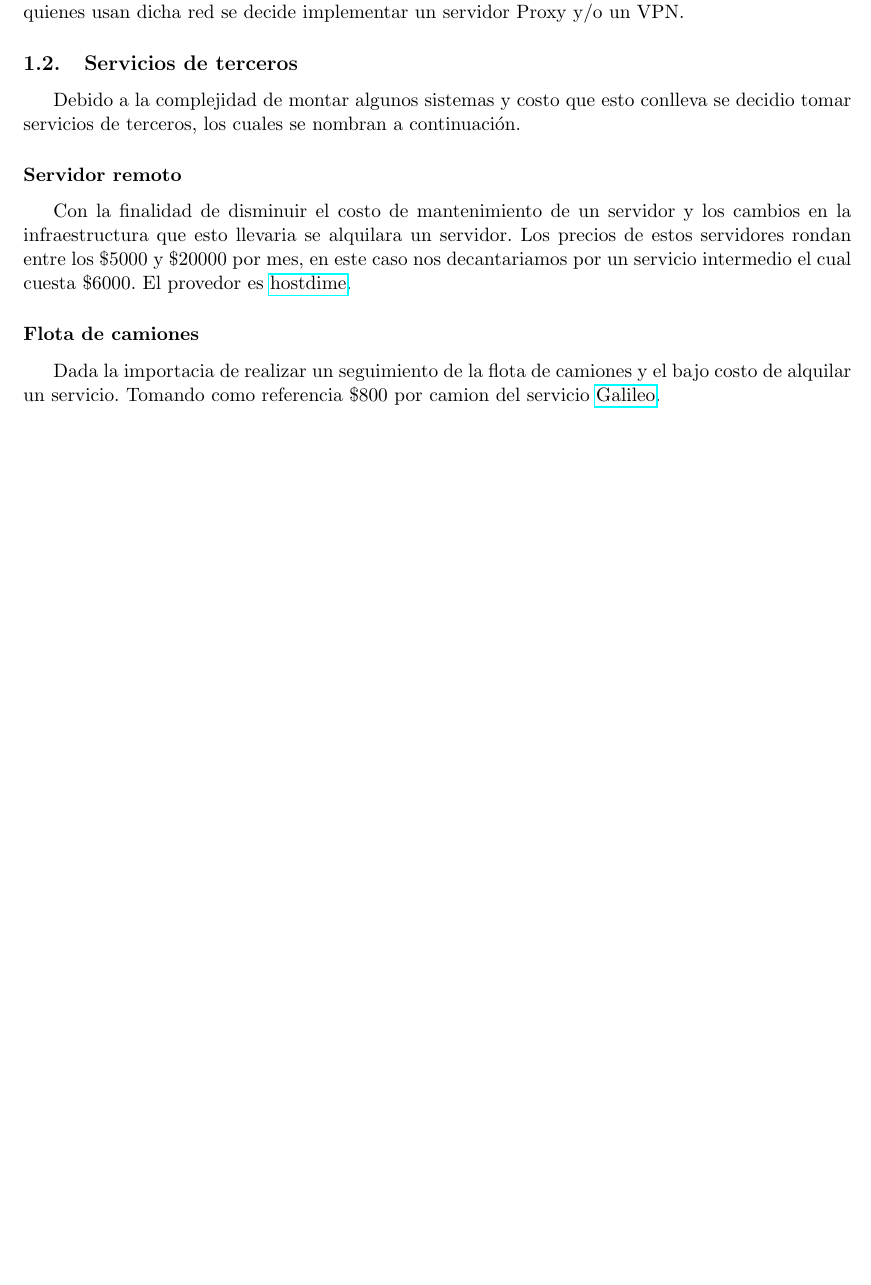
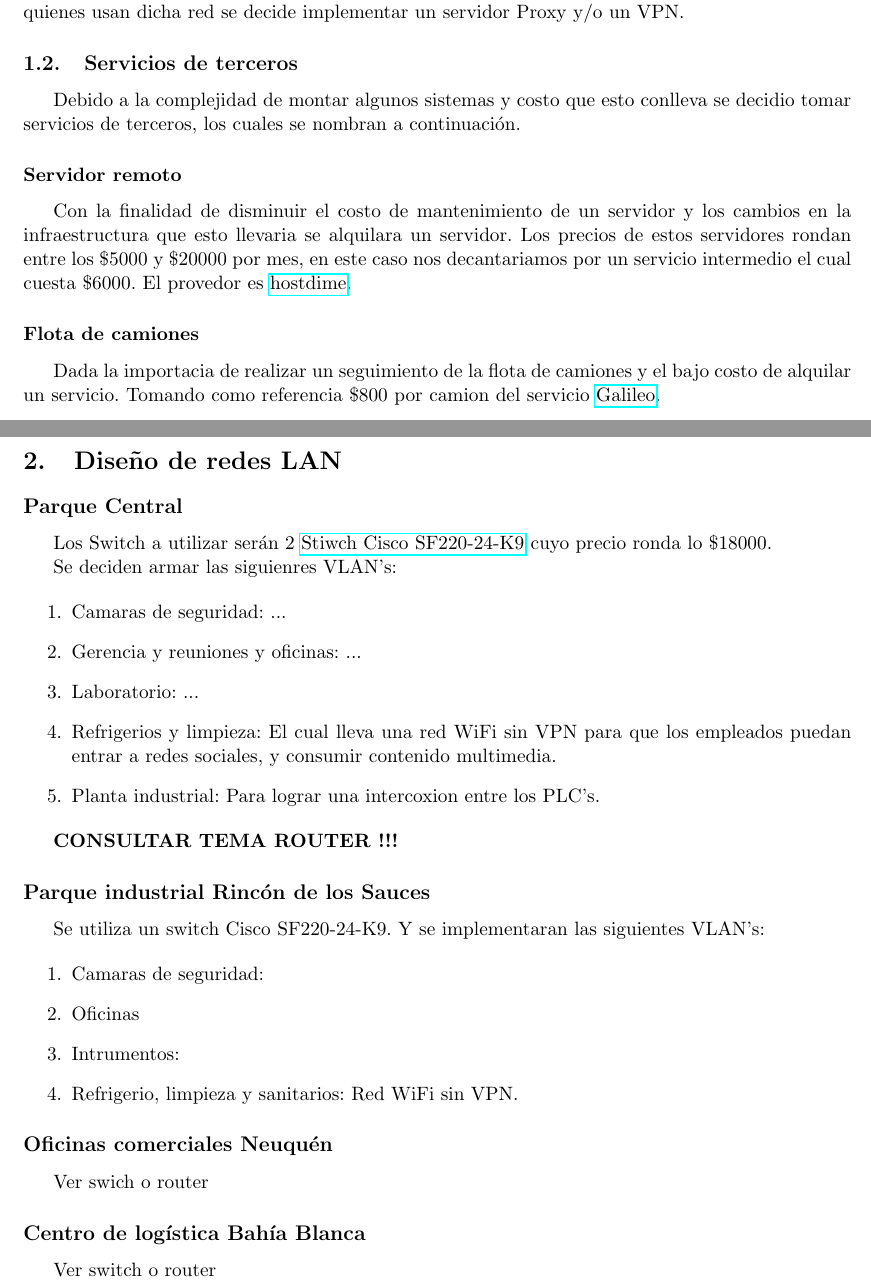
Before and after one commit to Comunicaciones-Digitales/Tubbing-S.A---Comunicaciones-digitales, a LaTeX document (grupo_7.tex): part of the page before the commit and two parts of pages 1 and 2 of 2 after it, the two joined at a grey line, cut so that both start at the same text, the shorter picture padded with empty space. Compiled offline with pdfLaTeX.

Commit message:
Se avanzo sobre el trabajo de la semana 2

```diff
--- a/grupo_7.tex
+++ b/grupo_7.tex
@@ -66,8 +66,45 @@
         Dada la importacia de realizar un seguimiento de la flota de camiones y el bajo costo de alquilar un servicio.
         Tomando como referencia $\$800$ por camion del servicio \href{https://galileosatelital.com/rastreo-vehicular-gps}{Galileo}.
 
+    \section{Diseño de redes LAN}
+
+    \subsection*{Parque Central}
+
+        Los Switch a utilizar serán $2$ \href{https://articulo.mercadolibre.com.ar/MLA-714545399-switch-cisco-semi-admin-24-puertos-10100-2-giga-sf220-24-k9-_JM#position=34&type=item&tracking_id=4df4b6b4-1084-45cf-bab2-a07d312cf877}{Stiwch Cisco SF220-24-K9}
+        cuyo precio ronda lo $\$18000$.
 
 
+        Se deciden armar las siguienres VLAN's:
+
+        \begin{enumerate}
+            \item Camaras de seguridad: ...
+            \item Gerencia y reuniones y oficinas: ...
+            \item Laboratorio: ...
+            \item Refrigerios y limpieza: El cual lleva una red WiFi sin VPN para que los empleados puedan entrar a redes sociales, y
+                consumir contenido multimedia.
+            \item Planta industrial: Para lograr una intercoxion entre los PLC's.
+        \end{enumerate}
+
+        \textbf{CONSULTAR TEMA ROUTER !!!}
 
 
+    \subsection*{Parque industrial Rincón de los Sauces}
+
+    Se utiliza un switch Cisco SF220-24-K9. Y se implementaran las siguientes VLAN's:
+
+    \begin{enumerate}
+        \item Camaras de seguridad:
+        \item Oficinas
+        \item Intrumentos:
+        \item Refrigerio, limpieza y sanitarios: Red WiFi sin VPN.
+    \end{enumerate}
+
+    \subsection*{Oficinas comerciales Neuquén}
+
+    Ver swich o router
+
+    \subsection*{Centro de logística Bahía Blanca}
+
+    Ver switch o router
+
     \end{document}
```
